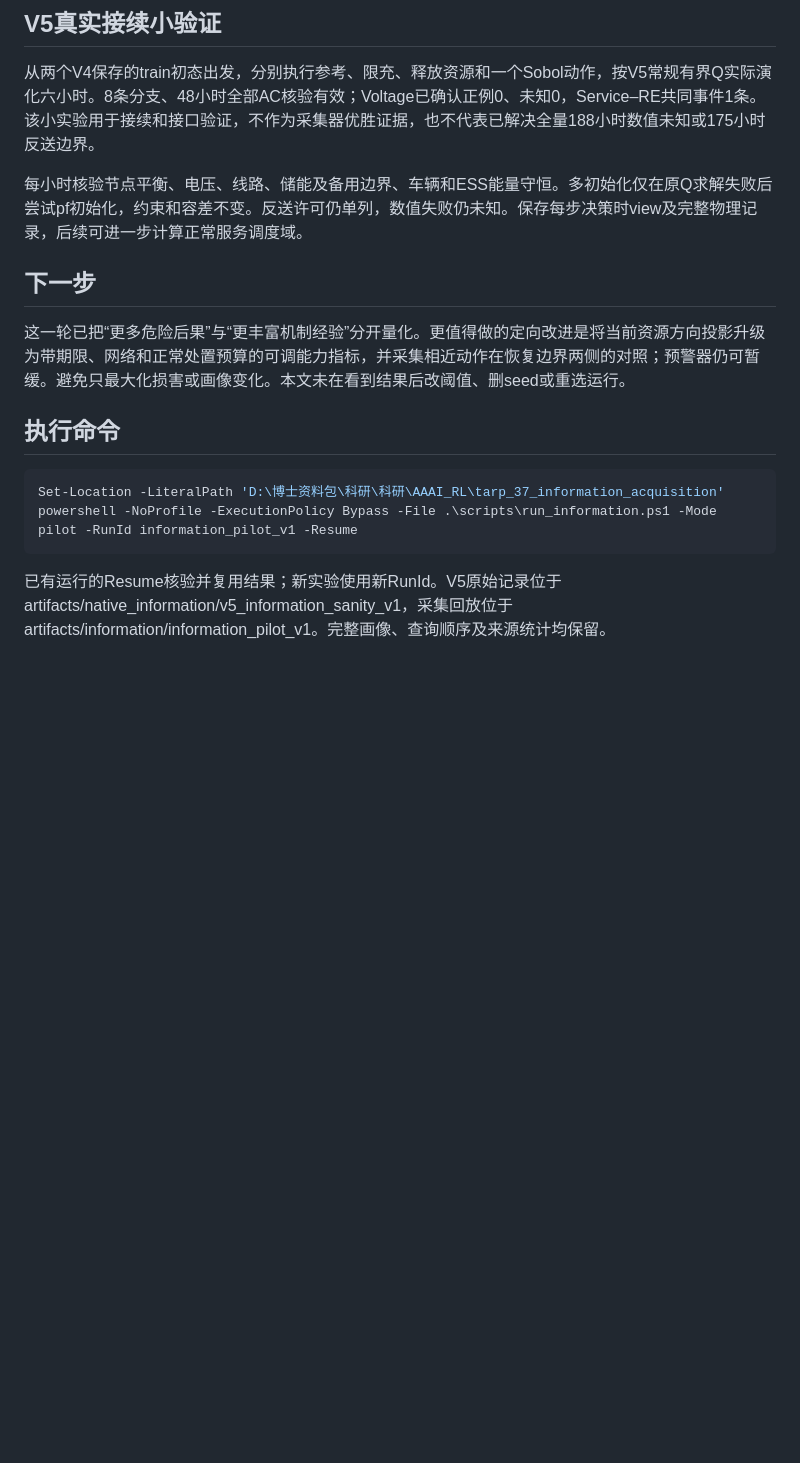
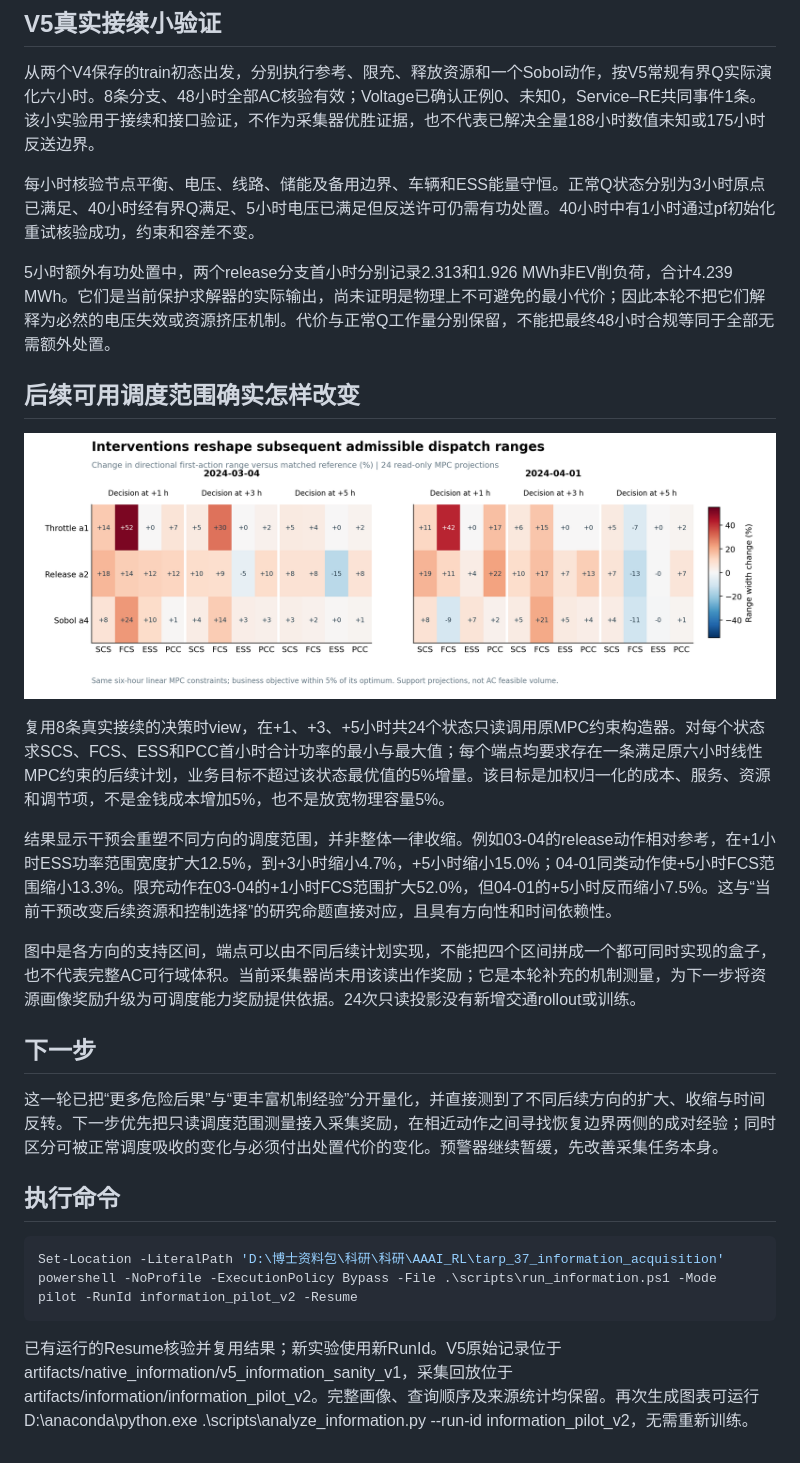
Before and after one commit to lpj-buaa/TARP-MPC, a Markdown page: docs/information_acquisition_2026-11-02/results.md, the part around one of its changes. GitHub-like rendering; pictures changed too: docs/information_acquisition_2026-11-02/opportunity.png (added); blank space fills up the shorter version.

````diff
--- a/docs/information_acquisition_2026-11-02/results.md
+++ b/docs/information_acquisition_2026-11-02/results.md
@@ -40,17 +40,29 @@
 
 从两个V4保存的train初态出发，分别执行参考、限充、释放资源和一个Sobol动作，按V5常规有界Q实际演化六小时。8条分支、48小时全部AC核验有效；Voltage已确认正例0、未知0，Service–RE共同事件1条。该小实验用于接续和接口验证，不作为采集器优胜证据，也不代表已解决全量188小时数值未知或175小时反送边界。
 
-每小时核验节点平衡、电压、线路、储能及备用边界、车辆和ESS能量守恒。多初始化仅在原Q求解失败后尝试pf初始化，约束和容差不变。反送许可仍单列，数值失败仍未知。保存每步决策时view及完整物理记录，后续可进一步计算正常服务调度域。
+每小时核验节点平衡、电压、线路、储能及备用边界、车辆和ESS能量守恒。正常Q状态分别为3小时原点已满足、40小时经有界Q满足、5小时电压已满足但反送许可仍需有功处置。40小时中有1小时通过pf初始化重试核验成功，约束和容差不变。
+
+5小时额外有功处置中，两个release分支首小时分别记录2.313和1.926 MWh非EV削负荷，合计4.239 MWh。它们是当前保护求解器的实际输出，尚未证明是物理上不可避免的最小代价；因此本轮不把它们解释为必然的电压失效或资源挤压机制。代价与正常Q工作量分别保留，不能把最终48小时合规等同于全部无需额外处置。
+
+## 后续可用调度范围确实怎样改变
+
+![同初态不同干预的后续调度范围](opportunity.png)
+
+复用8条真实接续的决策时view，在+1、+3、+5小时共24个状态只读调用原MPC约束构造器。对每个状态求SCS、FCS、ESS和PCC首小时合计功率的最小与最大值；每个端点均要求存在一条满足原六小时线性MPC约束的后续计划，业务目标不超过该状态最优值的5%增量。该目标是加权归一化的成本、服务、资源和调节项，不是金钱成本增加5%，也不是放宽物理容量5%。
+
+结果显示干预会重塑不同方向的调度范围，并非整体一律收缩。例如03-04的release动作相对参考，在+1小时ESS功率范围宽度扩大12.5%，到+3小时缩小4.7%，+5小时缩小15.0%；04-01同类动作使+5小时FCS范围缩小13.3%。限充动作在03-04的+1小时FCS范围扩大52.0%，但04-01的+5小时反而缩小7.5%。这与“当前干预改变后续资源和控制选择”的研究命题直接对应，且具有方向性和时间依赖性。
+
+图中是各方向的支持区间，端点可以由不同后续计划实现，不能把四个区间拼成一个都可同时实现的盒子，也不代表完整AC可行域体积。当前采集器尚未用该读出作奖励；它是本轮补充的机制测量，为下一步将资源画像奖励升级为可调度能力奖励提供依据。24次只读投影没有新增交通rollout或训练。
 
 ## 下一步
 
-这一轮已把“更多危险后果”与“更丰富机制经验”分开量化。更值得做的定向改进是将当前资源方向投影升级为带期限、网络和正常处置预算的可调能力指标，并采集相近动作在恢复边界两侧的对照；预警器仍可暂缓。避免只最大化损害或画像变化。本文未在看到结果后改阈值、删seed或重选运行。
+这一轮已把“更多危险后果”与“更丰富机制经验”分开量化，并直接测到了不同后续方向的扩大、收缩与时间反转。下一步优先把只读调度范围测量接入采集奖励，在相近动作之间寻找恢复边界两侧的成对经验；同时区分可被正常调度吸收的变化与必须付出处置代价的变化。预警器继续暂缓，先改善采集任务本身。
 
 ## 执行命令
 
 ```powershell
 Set-Location -LiteralPath 'D:\博士资料包\科研\科研\AAAI_RL\tarp_37_information_acquisition'
-powershell -NoProfile -ExecutionPolicy Bypass -File .\scripts\run_information.ps1 -Mode pilot -RunId information_pilot_v1 -Resume
+powershell -NoProfile -ExecutionPolicy Bypass -File .\scripts\run_information.ps1 -Mode pilot -RunId information_pilot_v2 -Resume
 ```
 
-已有运行的Resume核验并复用结果；新实验使用新RunId。V5原始记录位于artifacts/native_information/v5_information_sanity_v1，采集回放位于artifacts/information/information_pilot_v1。完整画像、查询顺序及来源统计均保留。
+已有运行的Resume核验并复用结果；新实验使用新RunId。V5原始记录位于artifacts/native_information/v5_information_sanity_v1，采集回放位于artifacts/information/information_pilot_v2。完整画像、查询顺序及来源统计均保留。再次生成图表可运行D:\anaconda\python.exe .\scripts\analyze_information.py --run-id information_pilot_v2，无需重新训练。
````
Also changed, not shown: other parts of docs/information_acquisition_2026-11-02/results.md (+5 -5 lines), README.md (+33 -22 lines), docs/information_acquisition_2026-11-02/comparison.png, 10 other files.
